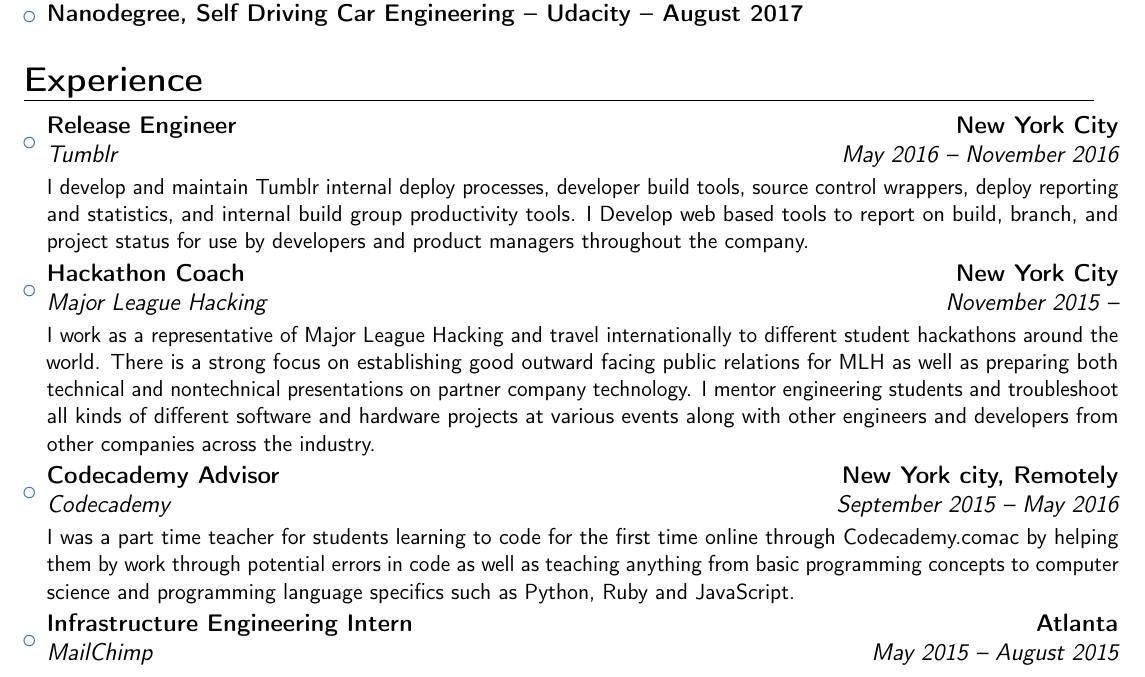
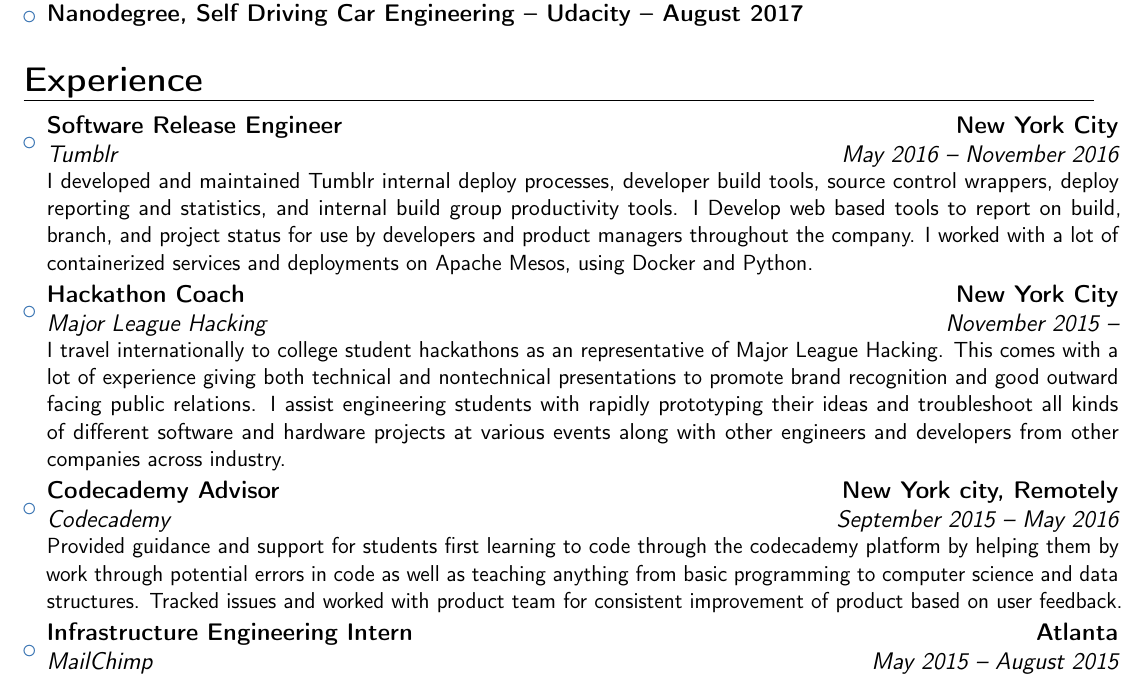
Before and after one commit to DavidAwad/resume, a LaTeX CV (resume.tex): part of page 1 of 2, cut so that both start at the same text. Compiled offline with pdfLaTeX.

Commit message:
Update resume.tex

```diff
--- a/resume.tex
+++ b/resume.tex
@@ -34,29 +35,46 @@
 \end{itemize}
 
 % EXPERIENCE
+% for help with wording, check https://www.linkedin.com/in/chuckr
 \section{Experience}
 \begin{itemize}
 
-\item{\cventry{May 2016 -- November 2016}{\href{http://tumblr.com/}{Tumblr}}{Release Engineer}{New York City}{}{
-\vspace{3pt}
-I develop and maintain Tumblr internal deploy processes, developer build tools, source control wrappers, deploy reporting and statistics, and internal build group productivity tools. I Develop web based tools to report on build, branch, and project status for use by developers and product managers throughout the company. }}
+\item{\cventry{May 2016 -- November 2016}{\href{http://tumblr.com/}{Tumblr}}{Software Release Engineer}{New York City}{}{
+\vspace{0pt}
+I developed and maintained Tumblr internal deploy processes, developer build tools, source control wrappers, deploy reporting and statistics, and internal build group productivity tools. I Develop web based tools to report on build, branch, and project status for use by developers and product managers throughout the company. I worked with a lot of containerized services and deployments on Apache Mesos, using Docker and Python.
+}}
 
 \item{\cventry{November 2015 -- }{\href{http://mlh.io/}{Major League Hacking}}{Hackathon Coach}{New York City}{}{
-\vspace{3pt}
-I work as a representative of Major League Hacking and travel internationally to different student hackathons around the world. There is a strong focus on establishing good outward facing public relations for MLH as well as preparing both technical and nontechnical presentations on partner company technology. I mentor engineering students and troubleshoot all kinds of different software and hardware projects at various events along with other engineers and developers from other companies across the industry.
+\vspace{0pt}
+I travel internationally to college student hackathons as an representative of Major League Hacking. This comes with a lot of experience giving both technical and nontechnical presentations to promote brand recognition and good outward facing public relations. I assist engineering students with rapidly prototyping their ideas and troubleshoot all kinds of different software and hardware projects at various events along with other engineers and developers from other companies across industry.
 }}
+
+
+% 1/200X - 12/201Y - SuperCoolStartup - Co-Founder and Technical Lead
+% Brief company description, including funding and other measurable forms of success
+% Brief description of management duties
+% Brief description of technical duties and technologies used
+
+% For example: "Very Customer Focused" vs. "Customer Focus: During one project dealt with the client on a weekly basis, clarifying requirements and demonstrating prototypes over the entire project lifespan. This helped to build trust and contributed to being offered further work from this client."
+
+
+% \item{\cventry{October 2015 --}{\href{http://arm.com/}{Archangel Raphael's Mission}}{Co-Founder and Technical Lead}{New Brunswick}{}{
+% \vspace{0pt}
+% }}
+
 
 %\item{\cventry{October 2015 -- May 2016}{\href{http://sendgrid.com/}{SendGrid}}{Developer Evangelist}{Denver, Colorado Remotely}{}{\vspace{3pt} I travel across the country as a representative of SendGrid's engineering team. There was a strong focus on establishing good outward facing public relations for SendGrid as well as preparing both technical and nontechnical presentations on SendGrid's technology and working both on open source and with client company developers and engineers using SendGrid's technology for implementing and prototyping ideas, and applications at various developer conferences, hackathons, and events.}}
 
-
 % TODO PAST TENSE, MAKE WORDING CONSISTENT
+% TODO add ARM to resume
 \item{\cventry{September 2015 -- May 2016}{\href{http://codecademy.com/}{Codecademy}}{Codecademy Advisor}{New York city, Remotely}{}{
-\vspace{3pt}
-I was a part time teacher for students learning to code for the first time online through Codecademy.comac by helping them by work through potential errors in code as well as teaching anything from basic programming concepts to computer science and programming language specifics such as Python, Ruby and JavaScript.
+\vspace{0pt}
+Provided guidance and support for students first learning to code through the codecademy platform by helping them by work through potential errors in code as well as teaching anything from basic programming to computer science and data structures. Tracked issues and worked with product team for consistent improvement of product based on user feedback.
 }}
 
 \item{\cventry{May 2015 -- August 2015}{\href{http://mailchimp.com/}{MailChimp}}{Infrastructure Engineering Intern}{Atlanta}{}{
-\vspace{3pt} Responsible for improving and building internal tools to keep track of all of our production hardware and a rest API to automate the provisioning and deployment our production datacenter servers as well as Extensive monitoring of all server traffic, and load balancing as they currently receive over 6,000 requests per second. In addition I was using performance monitoring and performed data research on the size vs. query speed to improve efficiency by at least 6\% on our dedicated database servers for paid users.
+\vspace{0pt}
+Responsible for improving and building internal tools to keep track of all of our production hardware and a rest API to automate the provisioning and deployment our production datacenter servers as well as Extensive monitoring of all server traffic, and load balancing as they currently receive over 6,000 requests per second. In addition I was using performance monitoring and performed data research on the size vs. query speed to improve efficiency by at least 6\% on our dedicated database servers for paid users.
 }}
 
 %\item{\cventry{June 2015 -- July 2015}{\href{http://www.cdc.gov/}{United States Center for Disease Control and Prevention.}}{Software Engineering Consultant}{Atlanta, Georgia}{}{\vspace{3pt} I assisted in drafting an entirely new REST API to replace an outdated SOAP API accessing the CDC's open health data.}}
```
Also changed, not shown: resume.tex (16 more changed lines).
